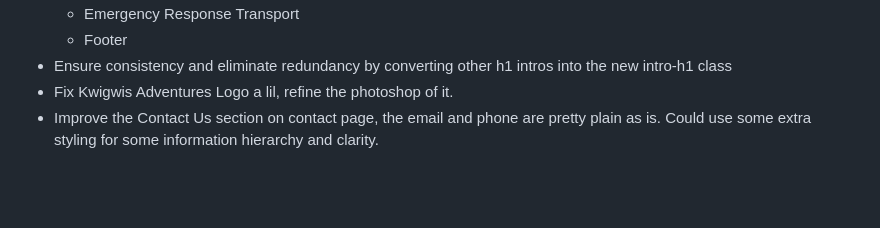
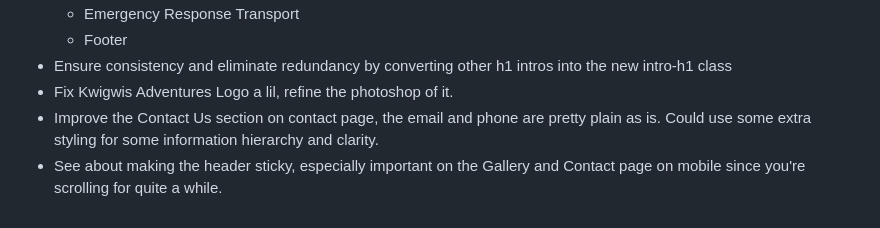
Before and after one commit to Trev004/Kwigwis-Adventures-Freelance-Web-Development, a Markdown page: README.md, the part around the change. GitHub-like rendering; blank space fills up the shorter version.

Commit message:
Add note to consider sticky header on mobile
Added a reminder to explore making the header sticky, particularly for the Gallery and Contact pages on mobile devices to improve navigation during long scrolling.

```diff
--- a/README.md
+++ b/README.md
@@ -99,3 +99,4 @@ Freelance web development project for the Smiths. A fishing charter website.
 - Ensure consistency and eliminate redundancy by converting other h1 intros into the new intro-h1 class
 - Fix Kwigwis Adventures Logo a lil, refine the photoshop of it.
 - Improve the Contact Us section on contact page, the email and phone are pretty plain as is. Could use some extra styling for some information hierarchy and clarity.
+- See about making the header sticky, especially important on the Gallery and Contact page on mobile since you're scrolling for quite a while.
```
